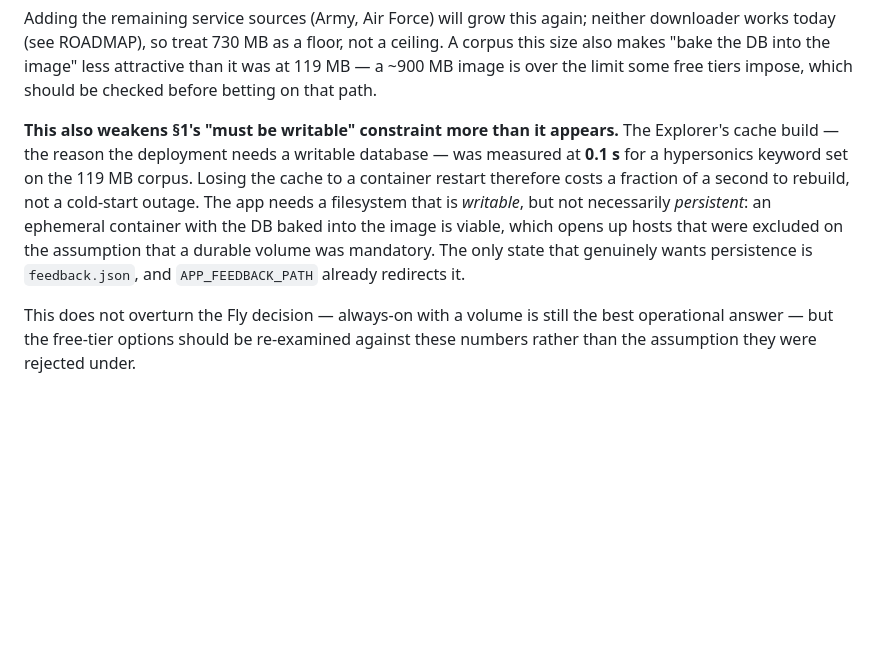
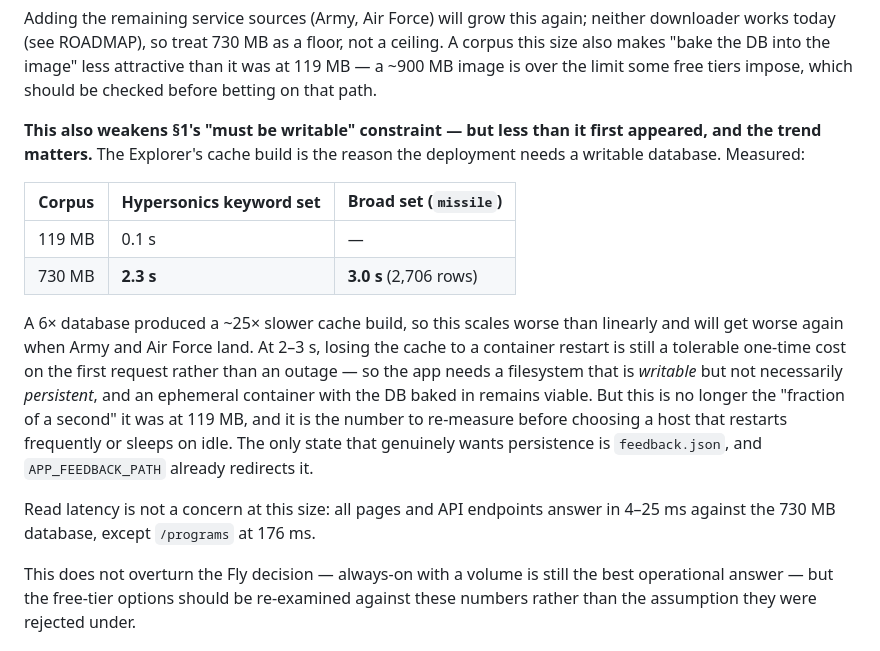
Before and after one commit to wschosta/dod-budget-analysis, a Markdown page: docs/HOSTING_DECISION.md, the part around the change. Rendered like a GitHub page; blank space fills up the shorter version.

Commit message:
docs: correct the Explorer cache-build figure for the full corpus
The 0.1s measurement recorded earlier was taken against the 119 MB
comptroller-only database.  Re-measured on the 730 MB corpus it is 2.3s for
the hypersonics keyword set and 3.0s for a broad one — a 6x database produced
a ~25x slower build, so this scales worse than linearly and will regress again
when Army and Air Force land.

The conclusion drawn from it still holds (writable filesystem required,
persistent one not), but 2-3s is a materially different number to reason about
than a tenth of a second, and it is the figure to re-check before choosing a
host that sleeps on idle or restarts often.

Also records read latency at this scale: 4-25 ms across pages and API
endpoints, with /programs the outlier at 176 ms.

Co-Authored-By: Claude Opus 5 <noreply@anthropic.com>

```diff
--- a/docs/HOSTING_DECISION.md
+++ b/docs/HOSTING_DECISION.md
@@ -131,16 +131,28 @@ a ceiling. A corpus this size also makes "bake the DB into the image" less
 attractive than it was at 119 MB — a ~900 MB image is over the limit some
 free tiers impose, which should be checked before betting on that path.
 
-**This also weakens §1's "must be writable" constraint more than it appears.**
-The Explorer's cache build — the reason the deployment needs a writable
-database — was measured at **0.1 s** for a hypersonics keyword set on the
-119 MB corpus. Losing the cache to a container restart therefore costs a
-fraction of a second to rebuild, not a cold-start outage. The app needs a
-filesystem that is *writable*, but not necessarily *persistent*: an ephemeral
-container with the DB baked into the image is viable, which opens up hosts
-that were excluded on the assumption that a durable volume was mandatory. The
-only state that genuinely wants persistence is `feedback.json`, and
-`APP_FEEDBACK_PATH` already redirects it.
+**This also weakens §1's "must be writable" constraint — but less than it
+first appeared, and the trend matters.** The Explorer's cache build is the
+reason the deployment needs a writable database. Measured:
+
+| Corpus | Hypersonics keyword set | Broad set (`missile`) |
+|---|---|---|
+| 119 MB | 0.1 s | — |
+| 730 MB | **2.3 s** | **3.0 s** (2,706 rows) |
+
+A 6× database produced a ~25× slower cache build, so this scales worse than
+linearly and will get worse again when Army and Air Force land. At 2–3 s,
+losing the cache to a container restart is still a tolerable one-time cost on
+the first request rather than an outage — so the app needs a filesystem that
+is *writable* but not necessarily *persistent*, and an ephemeral container
+with the DB baked in remains viable. But this is no longer the "fraction of a
+second" it was at 119 MB, and it is the number to re-measure before choosing
+a host that restarts frequently or sleeps on idle. The only state that
+genuinely wants persistence is `feedback.json`, and `APP_FEEDBACK_PATH`
+already redirects it.
+
+Read latency is not a concern at this size: all pages and API endpoints answer
+in 4–25 ms against the 730 MB database, except `/programs` at 176 ms.
 
 This does not overturn the Fly decision — always-on with a volume is still the
 best operational answer — but the free-tier options should be re-examined
```
